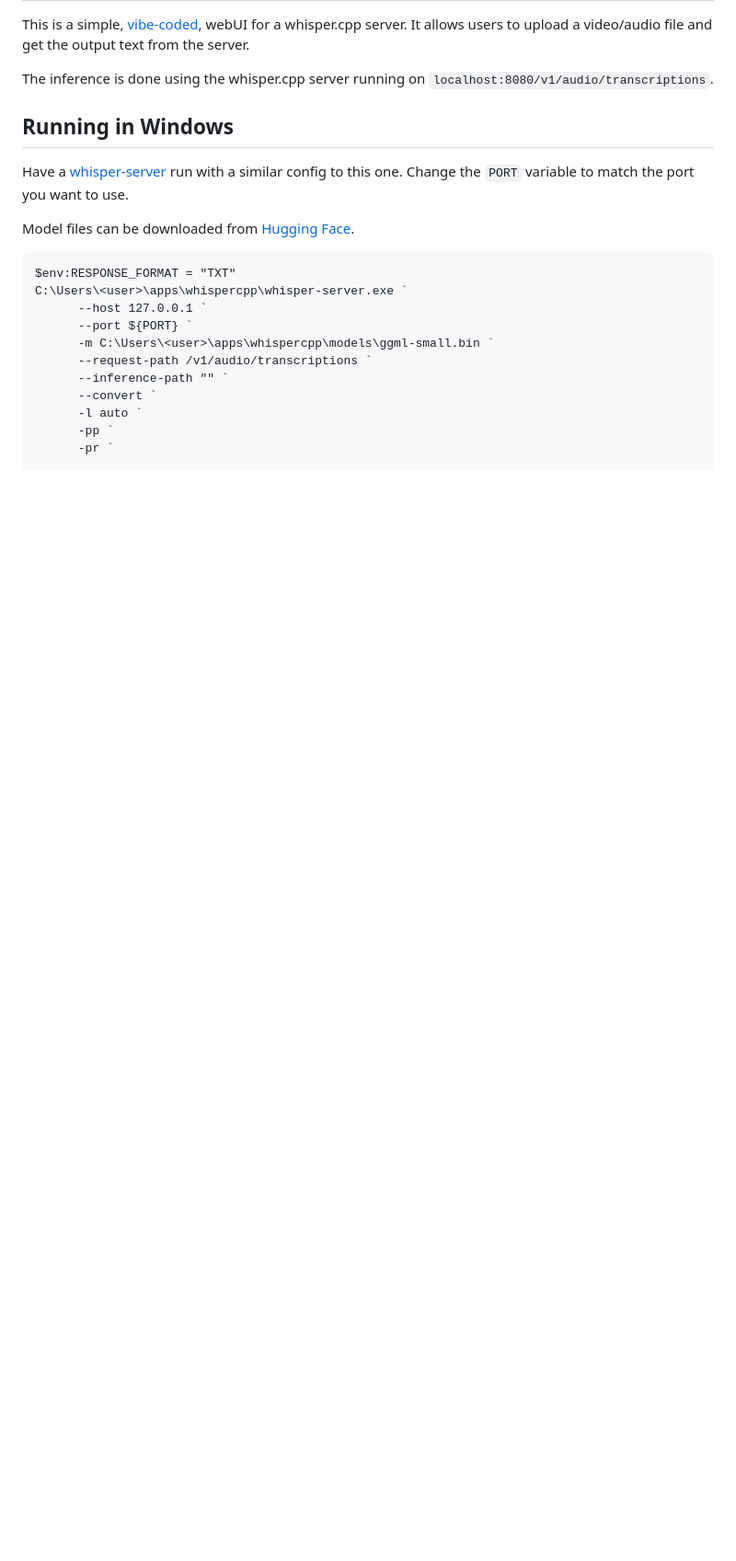
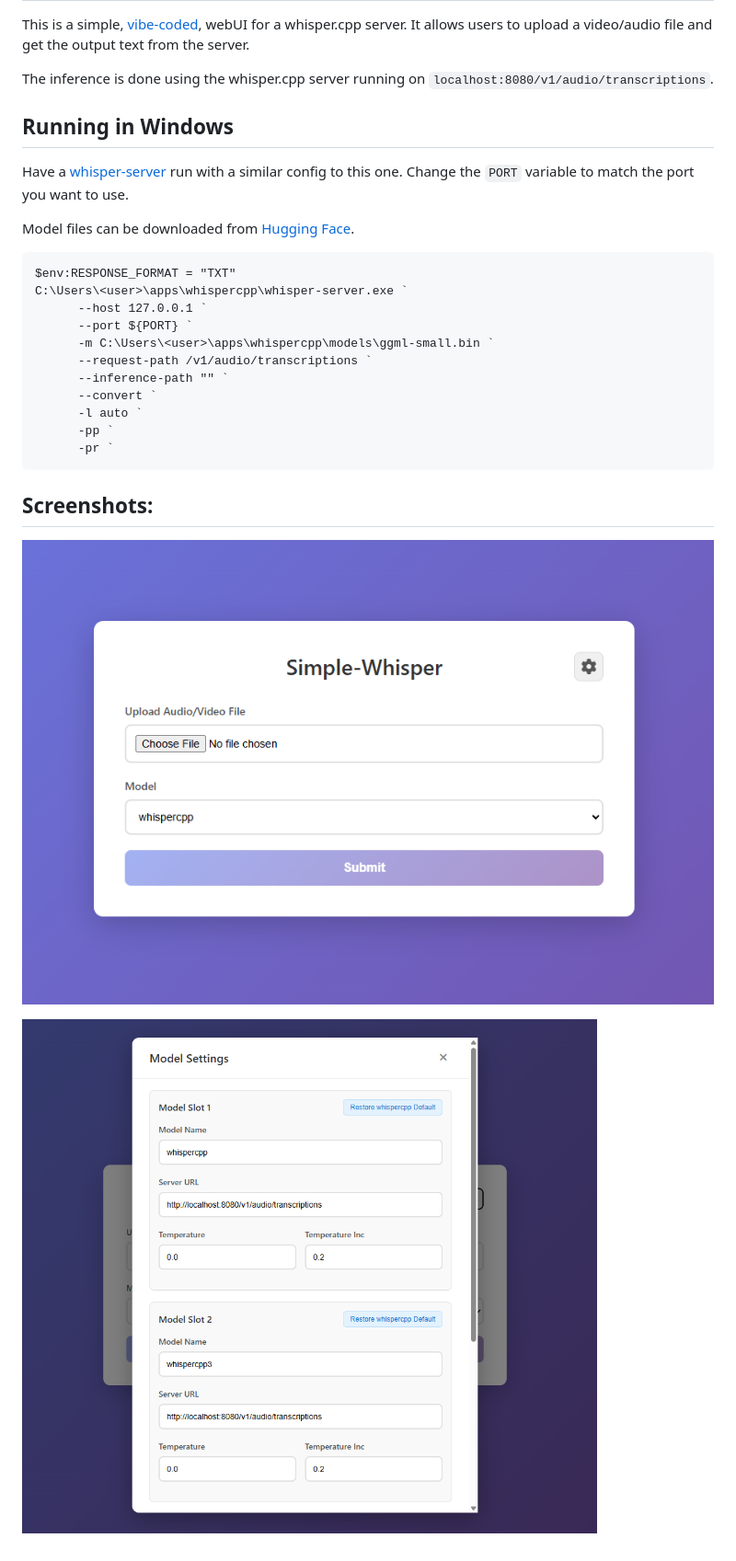
Before and after one commit to djismgaming/simple-whisper, a Markdown page: README.md, the part around the change. Shown: that part at 92% size. Rendered like a GitHub page; pictures changed too: image-main.png (added), image-settings.png (added); blank space fills up the shorter version.

Commit message:
docs: add screenshots to readme

````diff
--- a/README.md
+++ b/README.md
@@ -23,3 +23,8 @@ C:\Users\<user>\apps\whispercpp\whisper-server.exe `
       -pp `
       -pr `
 ```
+## Screenshots:
+
+![Simple-Whisper main screen screenshot](image-main.png)
+
+![Simple-Whisper settings screen modal screenshot](image-settings.png)
````
